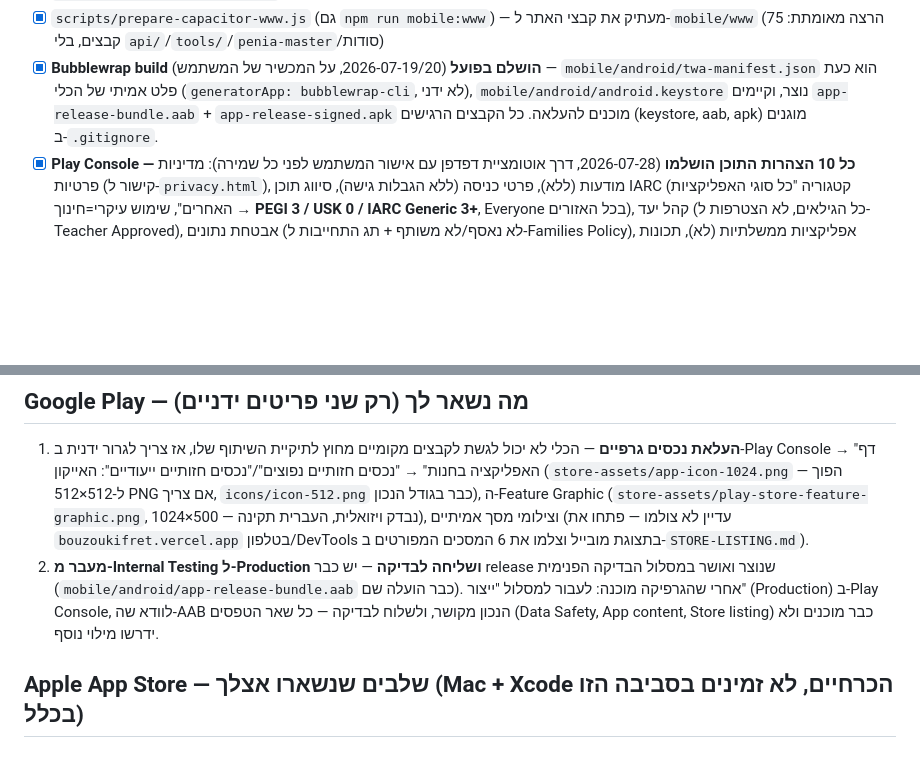
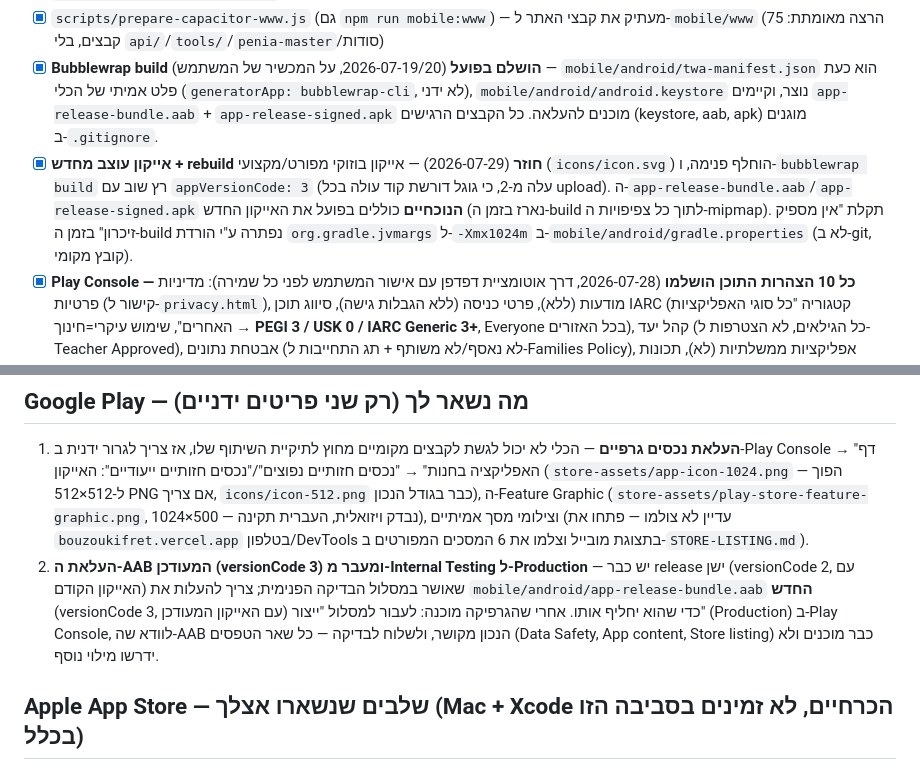
Before and after one commit to boaz65sa-byte/bouzoukifret, a Markdown page: STORE-SUBMISSION.md, 2 parts joined by grey strips. Drawn GitHub-style; blank space fills up the shorter version.

```diff
--- a/STORE-SUBMISSION.md
+++ b/STORE-SUBMISSION.md
@@ -48,12 +48,13 @@
 - [x] `mobile/capacitor.config.json` — קונפיג Capacitor מוכן (appId/appName/צבעים)
 - [x] `scripts/prepare-capacitor-www.js` (גם `npm run mobile:www`) — מעתיק את קבצי האתר ל-`mobile/www` (הרצה מאומתת: 75 קבצים, בלי `api/`/`tools/`/`penia-master`/סודות)
 - [x] **Bubblewrap build הושלם בפועל** (2026-07-19/20, על המכשיר של המשתמש) — `mobile/android/twa-manifest.json` הוא כעת פלט אמיתי של הכלי (`generatorApp: bubblewrap-cli`, לא ידני), `mobile/android/android.keystore` נוצר, וקיימים `app-release-bundle.aab` + `app-release-signed.apk` מוכנים להעלאה. כל הקבצים הרגישים (keystore, aab, apk) מוגנים ב-`.gitignore`.
+- [x] **אייקון עוצב מחדש + rebuild חוזר** (2026-07-29) — אייקון בוזוקי מפורט/מקצועי (`icons/icon.svg`) הוחלף פנימה, ו-`bubblewrap build` רץ שוב עם `appVersionCode: 3` (עלה מ-2, כי גוגל דורשת קוד עולה בכל upload). ה-`app-release-bundle.aab`/`app-release-signed.apk` **הנוכחיים** כוללים בפועל את האייקון החדש (נארז בזמן ה-build לתוך כל צפיפויות ה-mipmap). תקלת "אין מספיק זיכרון" בזמן ה-build נפתרה ע"י הורדת `org.gradle.jvmargs` ל-`-Xmx1024m` ב-`mobile/android/gradle.properties` (לא ב-git, קובץ מקומי).
 - [x] **Play Console — כל 10 הצהרות התוכן הושלמו** (2026-07-28, דרך אוטומציית דפדפן עם אישור המשתמש לפני כל שמירה): מדיניות פרטיות (קישור ל-`privacy.html`), מודעות (ללא), פרטי כניסה (ללא הגבלות גישה), סיווג תוכן IARC (קטגוריה "כל סוגי האפליקציות האחרים", שימוש עיקרי=חינוך → **PEGI 3 / USK 0 / IARC Generic 3+**, Everyone בכל האזורים), קהל יעד (כל הגילאים, לא הצטרפות ל-Teacher Approved), אבטחת נתונים (לא נאסף/לא משותף + תג התחייבות ל-Families Policy), אפליקציות ממשלתיות (לא), תכונות פיננסיות (לא), אפליקציות בתחום הבריאות (לא), מזהה פרסום Android 13 (לא בשימוש). כמו כן מולאו שם/תיאורים/קטגוריה (חינוך)/פרטי קשר בדף החנות הראשי.
 
 ## Google Play — מה נשאר לך (רק שני פריטים ידניים)
 
 1. **העלאת נכסים גרפיים** — הכלי לא יכול לגשת לקבצים מקומיים מחוץ לתיקיית השיתוף שלו, אז צריך לגרור ידנית ב-Play Console → "דף האפליקציה בחנות" → "נכסים חזותיים נפוצים"/"נכסים חזותיים ייעודיים": האייקון (`store-assets/app-icon-1024.png` — הפוך ל-512×512 PNG אם צריך, `icons/icon-512.png` כבר בגודל הנכון), ה-Feature Graphic (`store-assets/play-store-feature-graphic.png`, 1024×500 — נבדק ויזואלית, העברית תקינה), וצילומי מסך אמיתיים (עדיין לא צולמו — פתחו את `bouzoukifret.vercel.app` בטלפון/DevTools בתצוגת מובייל וצלמו את 6 המסכים המפורטים ב-`STORE-LISTING.md`).
-2. **מעבר מ-Internal Testing ל-Production ושליחה לבדיקה** — יש כבר release שנוצר ואושר במסלול הבדיקה הפנימית (`mobile/android/app-release-bundle.aab` כבר הועלה שם). אחרי שהגרפיקה מוכנה: לעבור למסלול "ייצור" (Production) ב-Play Console, לוודא שה-AAB הנכון מקושר, ולשלוח לבדיקה — כל שאר הטפסים (Data Safety, App content, Store listing) כבר מוכנים ולא ידרשו מילוי נוסף.
+2. **העלאת ה-AAB המעודכן (versionCode 3) ומעבר מ-Internal Testing ל-Production** — יש כבר release ישן (versionCode 2, עם האייקון הקודם) שאושר במסלול הבדיקה הפנימית; צריך להעלות את `mobile/android/app-release-bundle.aab` **החדש** (versionCode 3, עם האייקון המעודכן) כדי שהוא יחליף אותו. אחרי שהגרפיקה מוכנה: לעבור למסלול "ייצור" (Production) ב-Play Console, לוודא שה-AAB הנכון מקושר, ולשלוח לבדיקה — כל שאר הטפסים (Data Safety, App content, Store listing) כבר מוכנים ולא ידרשו מילוי נוסף.
 
 ## Apple App Store — שלבים שנשארו אצלך (Mac + Xcode הכרחיים, לא זמינים בסביבה הזו בכלל)
 
```
Also changed, not shown: PROGRESS.md (+11 -1 lines).
